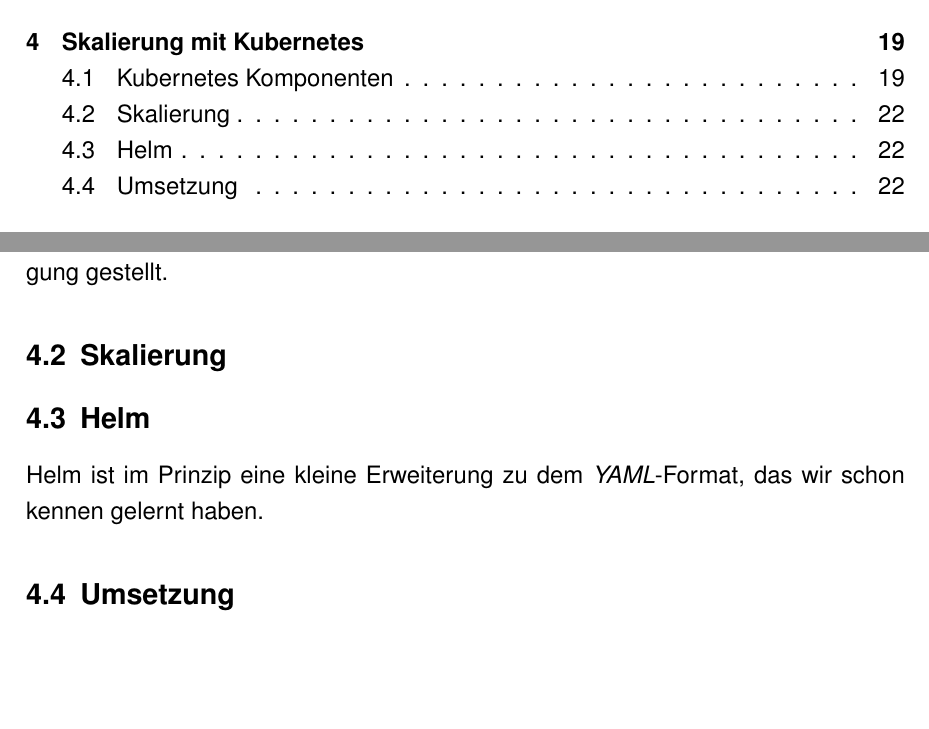
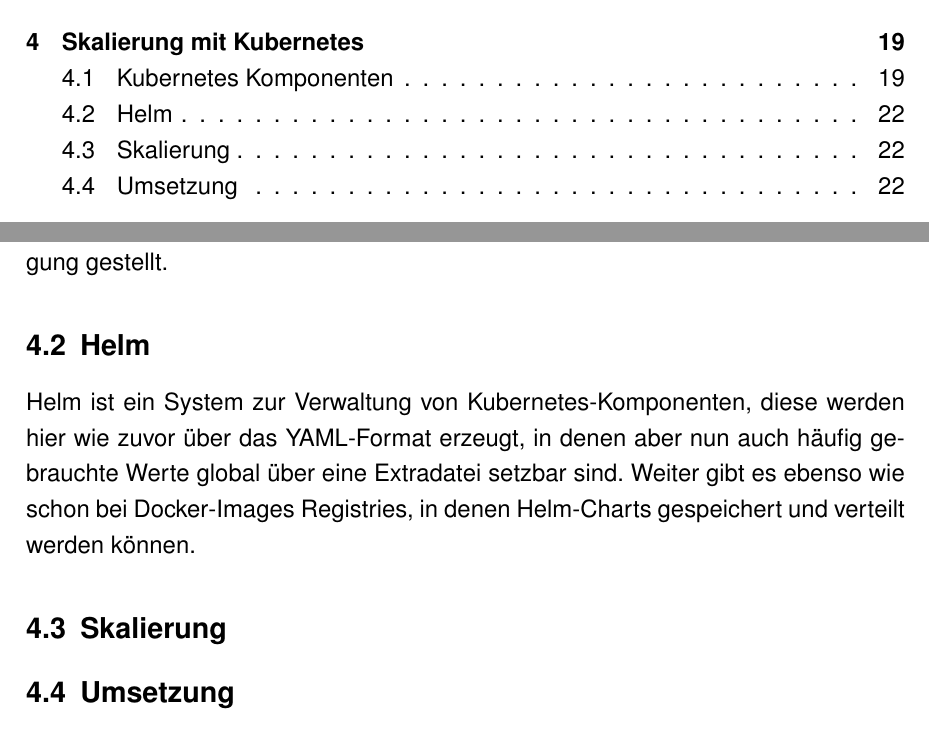
Before and after one commit to JakobHtz/ContainervirtualisierungUndOrchestrierung, a LaTeX document (BerichtSem1-2.tex): two parts of pages 3 and 22 of 23, joined at a grey line, cut so that both start at the same text, the shorter picture padded with empty space. Compiled offline with pdfLaTeX.

Commit message:
hab den pull vergessen :(

```diff
--- a/BerichtSem1-2.tex
+++ b/BerichtSem1-2.tex
@@ -422,13 +422,13 @@
 
 Auf Abbildung 4.4 sehen wir zu guter Letzt einen \emph{Service}, der auf diese Weise definiert wird. Die allgemeine Struktur bleibt im Vergleich zu dem \emph{Pod} und dem \emph{Deployment} gleich. In \emph{spec} haben wir einen \emph{selector}, der das \emph{Deployment} referenziert. Danach folgt eine Liste an Ports. Diese werden später dann nach außen zur Verfügung gestellt.
 
+\subsection{Helm}
+
+Helm ist ein System zur Verwaltung von Kubernetes-Komponenten, diese werden hier wie zuvor über das YAML-Format  erzeugt, in denen aber nun auch häufig gebrauchte Werte global über eine Extradatei setzbar sind. Weiter gibt es ebenso wie schon bei Docker-Images Registries, in denen Helm-Charts gespeichert und verteilt werden können.
+
 \subsection{Skalierung}
 
 
-
-\subsection{Helm}
-
-Helm ist im Prinzip eine kleine Erweiterung zu dem \emph{YAML}-Format, das wir schon kennen gelernt haben.
 
 \subsection{Umsetzung}
 
```
Also changed, not shown: BerichtSem1-2.tex (6 more changed lines).
